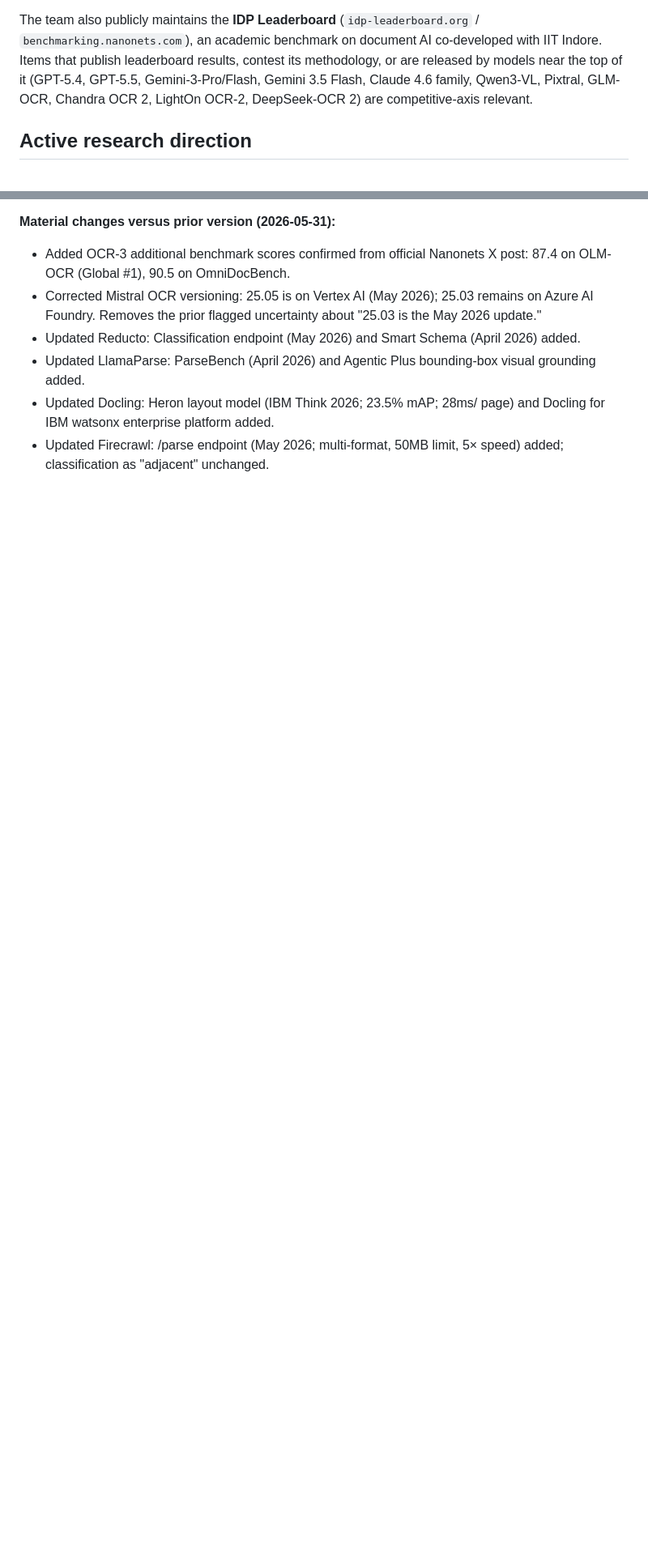
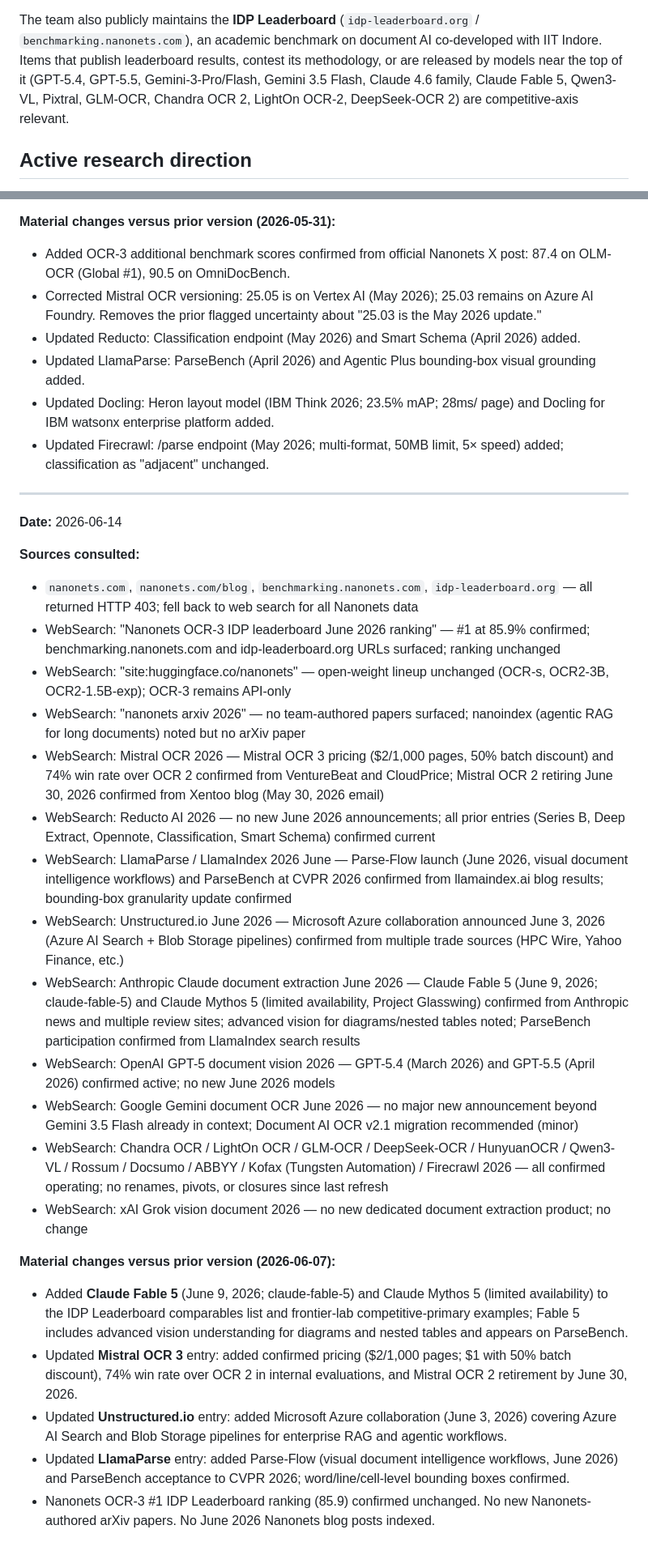
Before and after one commit to shehral/nn-landscape, a Markdown page: data/nanonets_context.md, 2 parts joined by grey strips. Shown at 81% size. Rendered like a GitHub page; blank space fills up the shorter version.

Commit message:
chore: refresh Nanonets context from public sources

```diff
--- a/data/nanonets_context.md
+++ b/data/nanonets_context.md
@@ -52,9 +52,9 @@ The team also publicly maintains the **IDP Leaderboard**
 benchmark on document AI co-developed with IIT Indore. Items that
 publish leaderboard results, contest its methodology, or are released by
 models near the top of it (GPT-5.4, GPT-5.5, Gemini-3-Pro/Flash,
-Gemini 3.5 Flash, Claude 4.6 family, Qwen3-VL, Pixtral, GLM-OCR,
-Chandra OCR 2, LightOn OCR-2, DeepSeek-OCR 2) are competitive-axis
-relevant.
+Gemini 3.5 Flash, Claude 4.6 family, Claude Fable 5, Qwen3-VL, Pixtral,
+GLM-OCR, Chandra OCR 2, LightOn OCR-2, DeepSeek-OCR 2) are
+competitive-axis relevant.
 
 ## Active research direction
 
@@ -487,3 +497,70 @@ Nanonets, do not respond.
   page) and Docling for IBM watsonx enterprise platform added.
 - Updated Firecrawl: /parse endpoint (May 2026; multi-format, 50MB
   limit, 5× speed) added; classification as "adjacent" unchanged.
+
+---
+
+**Date:** 2026-06-14
+
+**Sources consulted:**
+
+- `nanonets.com`, `nanonets.com/blog`, `benchmarking.nanonets.com`,
+  `idp-leaderboard.org` — all returned HTTP 403; fell back to web
+  search for all Nanonets data
+- WebSearch: "Nanonets OCR-3 IDP leaderboard June 2026 ranking" —
+  #1 at 85.9% confirmed; benchmarking.nanonets.com and
+  idp-leaderboard.org URLs surfaced; ranking unchanged
+- WebSearch: "site:huggingface.co/nanonets" — open-weight lineup
+  unchanged (OCR-s, OCR2-3B, OCR2-1.5B-exp); OCR-3 remains API-only
+- WebSearch: "nanonets arxiv 2026" — no team-authored papers surfaced;
+  nanoindex (agentic RAG for long documents) noted but no arXiv paper
+- WebSearch: Mistral OCR 2026 — Mistral OCR 3 pricing ($2/1,000 pages,
+  50% batch discount) and 74% win rate over OCR 2 confirmed from
+  VentureBeat and CloudPrice; Mistral OCR 2 retiring June 30, 2026
+  confirmed from Xentoo blog (May 30, 2026 email)
+- WebSearch: Reducto AI 2026 — no new June 2026 announcements; all
+  prior entries (Series B, Deep Extract, Opennote, Classification,
+  Smart Schema) confirmed current
+- WebSearch: LlamaParse / LlamaIndex 2026 June — Parse-Flow launch
+  (June 2026, visual document intelligence workflows) and ParseBench
+  at CVPR 2026 confirmed from llamaindex.ai blog results; bounding-box
+  granularity update confirmed
+- WebSearch: Unstructured.io June 2026 — Microsoft Azure collaboration
+  announced June 3, 2026 (Azure AI Search + Blob Storage pipelines)
+  confirmed from multiple trade sources (HPC Wire, Yahoo Finance, etc.)
+- WebSearch: Anthropic Claude document extraction June 2026 — Claude
+  Fable 5 (June 9, 2026; claude-fable-5) and Claude Mythos 5 (limited
+  availability, Project Glasswing) confirmed from Anthropic news and
+  multiple review sites; advanced vision for diagrams/nested tables noted;
+  ParseBench participation confirmed from LlamaIndex search results
+- WebSearch: OpenAI GPT-5 document vision 2026 — GPT-5.4 (March 2026)
+  and GPT-5.5 (April 2026) confirmed active; no new June 2026 models
+- WebSearch: Google Gemini document OCR June 2026 — no major new
+  announcement beyond Gemini 3.5 Flash already in context; Document AI
+  OCR v2.1 migration recommended (minor)
+- WebSearch: Chandra OCR / LightOn OCR / GLM-OCR / DeepSeek-OCR /
+  HunyuanOCR / Qwen3-VL / Rossum / Docsumo / ABBYY / Kofax
+  (Tungsten Automation) / Firecrawl 2026 — all confirmed operating;
+  no renames, pivots, or closures since last refresh
+- WebSearch: xAI Grok vision document 2026 — no new dedicated document
+  extraction product; no change
+
+**Material changes versus prior version (2026-06-07):**
+
+- Added **Claude Fable 5** (June 9, 2026; claude-fable-5) and Claude
+  Mythos 5 (limited availability) to the IDP Leaderboard comparables
+  list and frontier-lab competitive-primary examples; Fable 5 includes
+  advanced vision understanding for diagrams and nested tables and
+  appears on ParseBench.
+- Updated **Mistral OCR 3** entry: added confirmed pricing ($2/1,000
+  pages; $1 with 50% batch discount), 74% win rate over OCR 2 in
+  internal evaluations, and Mistral OCR 2 retirement by June 30, 2026.
+- Updated **Unstructured.io** entry: added Microsoft Azure collaboration
+  (June 3, 2026) covering Azure AI Search and Blob Storage pipelines
+  for enterprise RAG and agentic workflows.
+- Updated **LlamaParse** entry: added Parse-Flow (visual document
+  intelligence workflows, June 2026) and ParseBench acceptance to
+  CVPR 2026; word/line/cell-level bounding boxes confirmed.
+- Nanonets OCR-3 #1 IDP Leaderboard ranking (85.9) confirmed
+  unchanged. No new Nanonets-authored arXiv papers. No June 2026
+  Nanonets blog posts indexed.
```
Also changed, not shown: other parts of data/nanonets_context.md (+20 -10 lines).
